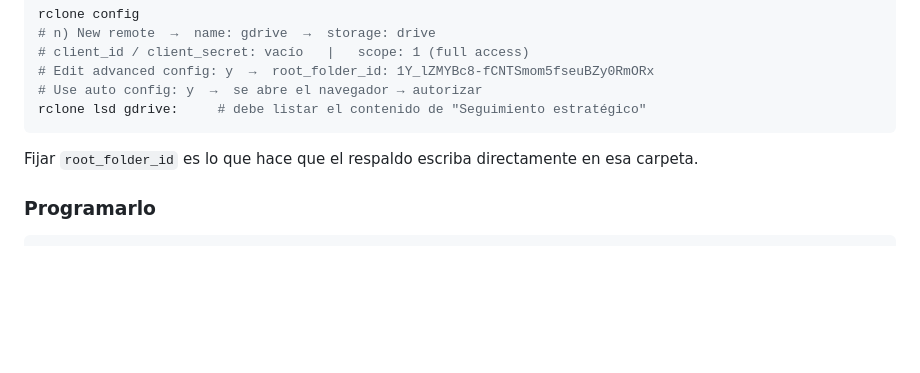
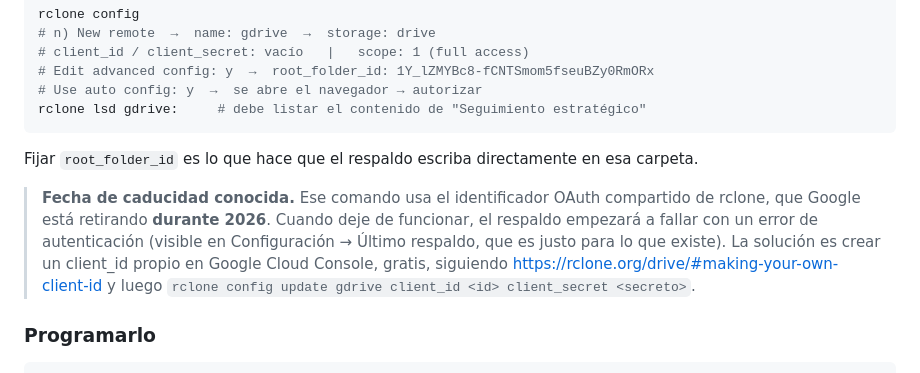
Before and after one commit to sayujprem/mycoliving-dashboard, a Markdown page: README.md, the part around the change. Drawn GitHub-style; blank space fills up the shorter version.

Commit message:
docs: anotar la caducidad del client_id compartido de rclone
Al configurar el OAuth, rclone avisó que Google está retirando su
identificador compartido durante 2026. Como el respaldo corre solo una vez al
mes, el día que deje de servir nadie se va a enterar salvo por la línea de
Configuración → Último respaldo.

Queda documentado en el README junto al procedimiento para crear un client_id
propio, que es la solución.

Co-Authored-By: Claude Opus 5 <noreply@anthropic.com>

````diff
--- a/README.md
+++ b/README.md
@@ -154,6 +154,13 @@ rclone lsd gdrive:     # debe listar el contenido de "Seguimiento estratégico"
 
 Fijar `root_folder_id` es lo que hace que el respaldo escriba directamente en esa carpeta.
 
+> **Fecha de caducidad conocida.** Ese comando usa el identificador OAuth compartido de
+> rclone, que Google está retirando **durante 2026**. Cuando deje de funcionar, el respaldo
+> empezará a fallar con un error de autenticación (visible en Configuración → Último
+> respaldo, que es justo para lo que existe). La solución es crear un client_id propio en
+> Google Cloud Console, gratis, siguiendo https://rclone.org/drive/#making-your-own-client-id
+> y luego `rclone config update gdrive client_id <id> client_secret <secreto>`.
+
 ### Programarlo
 
 ```bash
````
